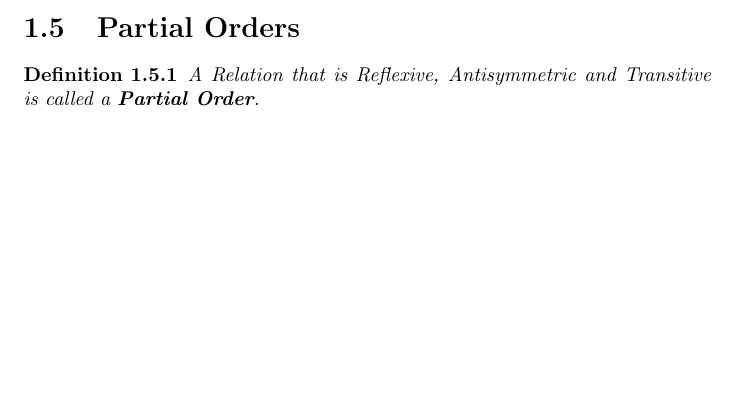
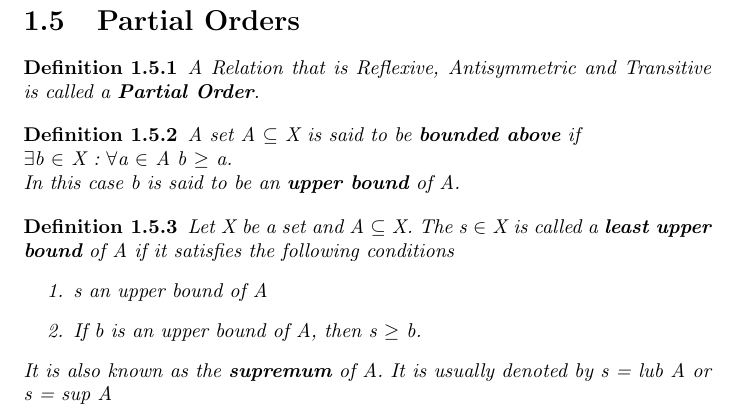
Before and after one commit to pratham077/Real-Analysis, a LaTeX document (Real Analysis.tex): part of page 3 of 6 before the commit and part of page 4 of 7 after it, cut so that both start at the same text, the shorter picture padded with empty space. Compiled offline with pdfLaTeX.

Commit message:
Upper bound and Least upper bound.

```diff
--- a/Real Analysis.tex
+++ b/Real Analysis.tex
@@ -98,6 +98,21 @@ Thus equivalence classes form a partition of the set X.
 \begin{definition}
 A Relation that is Reflexive, Antisymmetric and Transitive is called a  \textbf{Partial Order}.
 \end{definition}
+
+\begin{definition}
+A set A $\subseteq$ X is said to be \textbf{bounded above} if \\$\exists$b $\in$ X : $\forall$a $\in$ A  b $\geq$ a.\\
+In this case b is said to be an \textbf{upper bound} of A.
+\end{definition}
+
+\begin{definition}
+Let X be a set and A $\subseteq$ X. The s $\in$ X is called a \textbf{least upper bound} of A if it satisfies the following conditions
+\begin{enumerate}
+\item s an upper bound of A
+\item If b is an upper bound of A, then s $\geq$ b.
+\end{enumerate}
+It is also known as the \textbf{supremum} of A. It is usually denoted by s = lub A or s = sup A
+\end{definition}
+
 \chapter{Equinumerosity and Countability}
 
 \chapter{Sequences and Series of Real Numbers}
```
Also changed, not shown: Real Analysis.pdf, 3 other files.
